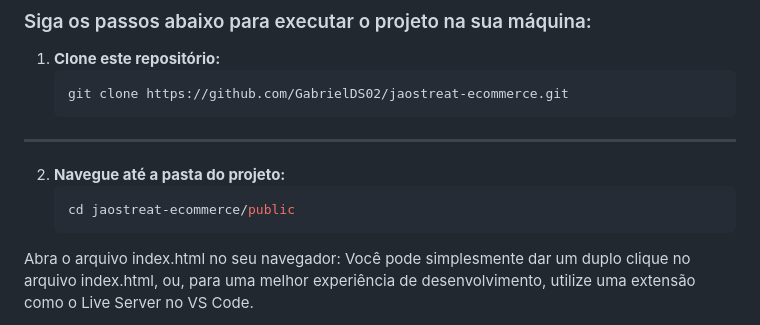
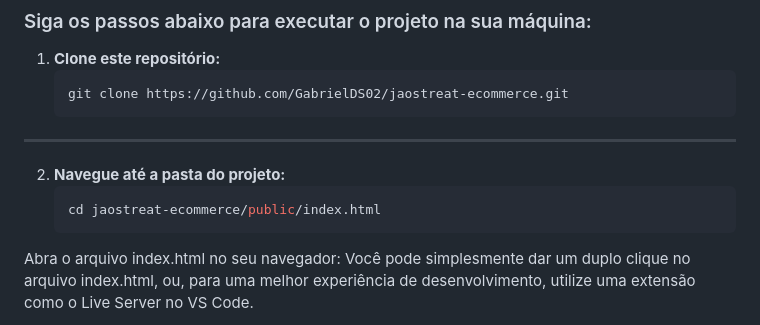
Before and after one commit to GabrielDS02/jaostreat-ecommerce, a Markdown page: README.md, the part around the change. GitHub-like rendering.

Commit message:
Fix directory path for accessing index.html
Corrected the directory path to the index.html file in the README.

````diff
--- a/README.md
+++ b/README.md
@@ -120,7 +120,7 @@ jaostreat-ecommerce/
 
 2. **Navegue até a pasta do projeto:**
    ```bash
-   cd jaostreat-ecommerce/public
+   cd jaostreat-ecommerce/public/index.html
 Abra o arquivo index.html no seu navegador:
 Você pode simplesmente dar um duplo clique no arquivo index.html, ou, para uma melhor experiência de desenvolvimento, utilize uma extensão como o Live Server no VS Code.
 
````
